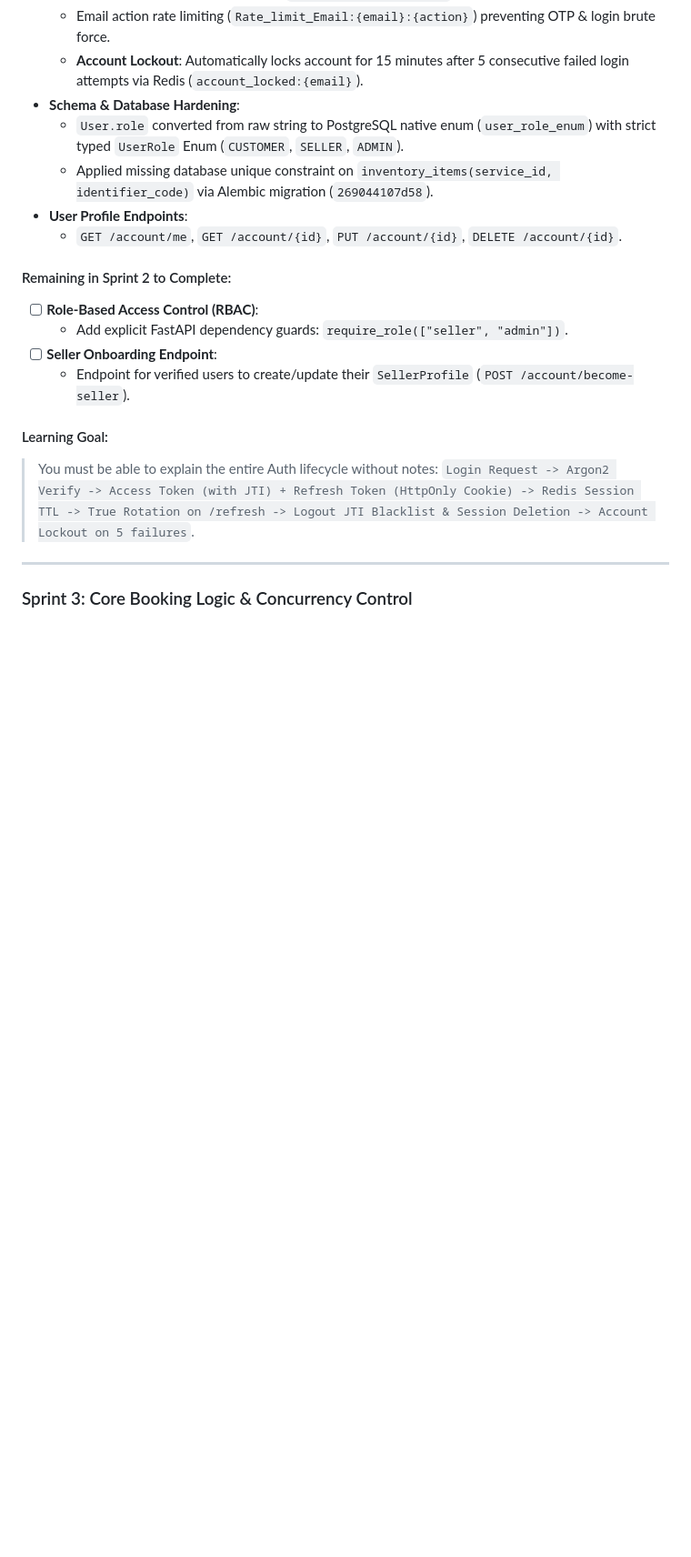
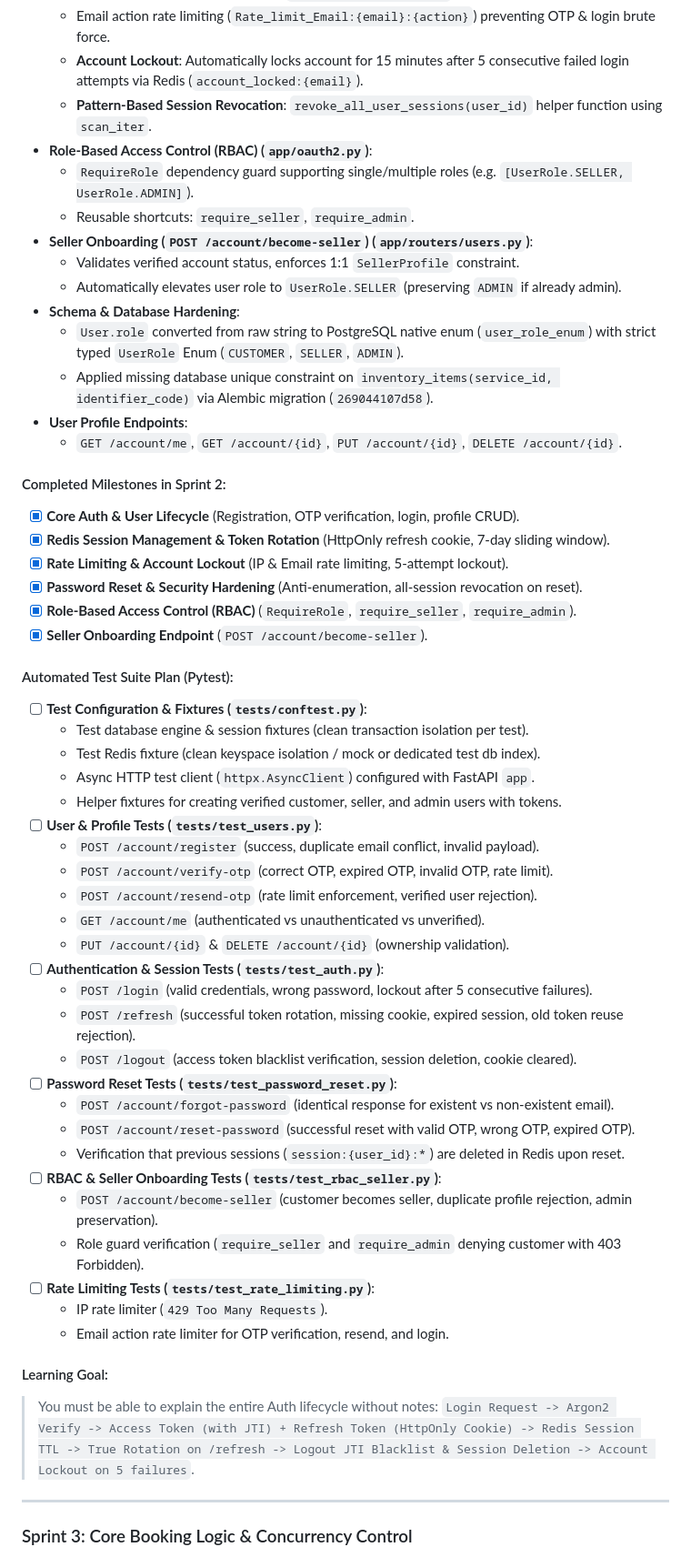
Before and after one commit to abdulsamadchishti07/Event-Booking-Ticketing-API, a Markdown page: docs/Sprints.md, the part around one of its changes. Shown at 91% size. Drawn GitHub-style; blank space fills up the shorter version.

Commit message:
Update Sprint

```diff
--- a/docs/Sprints.md
+++ b/docs/Sprints.md
@@ -90,18 +90,55 @@
   - IP-based rate limiting dependency (`Rate_Limit:{ip}:{path}`).
   - Email action rate limiting (`Rate_limit_Email:{email}:{action}`) preventing OTP & login brute force.
   - **Account Lockout**: Automatically locks account for 15 minutes after 5 consecutive failed login attempts via Redis (`account_locked:{email}`).
+  - **Pattern-Based Session Revocation**: `revoke_all_user_sessions(user_id)` helper function using `scan_iter`.
+- **Role-Based Access Control (RBAC) (`app/oauth2.py`)**:
+  - `RequireRole` dependency guard supporting single/multiple roles (e.g. `[UserRole.SELLER, UserRole.ADMIN]`).
+  - Reusable shortcuts: `require_seller`, `require_admin`.
+- **Seller Onboarding (`POST /account/become-seller`) (`app/routers/users.py`)**:
+  - Validates verified account status, enforces 1:1 `SellerProfile` constraint.
+  - Automatically elevates user role to `UserRole.SELLER` (preserving `ADMIN` if already admin).
 - **Schema & Database Hardening**:
   - `User.role` converted from raw string to PostgreSQL native enum (`user_role_enum`) with strict typed `UserRole` Enum (`CUSTOMER`, `SELLER`, `ADMIN`).
   - Applied missing database unique constraint on `inventory_items(service_id, identifier_code)` via Alembic migration (`269044107d58`).
 - **User Profile Endpoints**:
   - `GET /account/me`, `GET /account/{id}`, `PUT /account/{id}`, `DELETE /account/{id}`.
 
-#### Remaining in Sprint 2 to Complete:
+#### Completed Milestones in Sprint 2:
 
-- [ ] **Role-Based Access Control (RBAC)**:
-  - Add explicit FastAPI dependency guards: `require_role(["seller", "admin"])`.
-- [ ] **Seller Onboarding Endpoint**:
-  - Endpoint for verified users to create/update their `SellerProfile` (`POST /account/become-seller`).
+- [x] **Core Auth & User Lifecycle** (Registration, OTP verification, login, profile CRUD).
+- [x] **Redis Session Management & Token Rotation** (HttpOnly refresh cookie, 7-day sliding window).
+- [x] **Rate Limiting & Account Lockout** (IP & Email rate limiting, 5-attempt lockout).
+- [x] **Password Reset & Security Hardening** (Anti-enumeration, all-session revocation on reset).
+- [x] **Role-Based Access Control (RBAC)** (`RequireRole`, `require_seller`, `require_admin`).
+- [x] **Seller Onboarding Endpoint** (`POST /account/become-seller`).
+
+#### Automated Test Suite Plan (Pytest):
+
+- [ ] **Test Configuration & Fixtures (`tests/conftest.py`)**:
+  - Test database engine & session fixtures (clean transaction isolation per test).
+  - Test Redis fixture (clean keyspace isolation / mock or dedicated test db index).
+  - Async HTTP test client (`httpx.AsyncClient`) configured with FastAPI `app`.
+  - Helper fixtures for creating verified customer, seller, and admin users with tokens.
+- [ ] **User & Profile Tests (`tests/test_users.py`)**:
+  - `POST /account/register` (success, duplicate email conflict, invalid payload).
+  - `POST /account/verify-otp` (correct OTP, expired OTP, invalid OTP, rate limit).
+  - `POST /account/resend-otp` (rate limit enforcement, verified user rejection).
+  - `GET /account/me` (authenticated vs unauthenticated vs unverified).
+  - `PUT /account/{id}` & `DELETE /account/{id}` (ownership validation).
+- [ ] **Authentication & Session Tests (`tests/test_auth.py`)**:
+  - `POST /login` (valid credentials, wrong password, lockout after 5 consecutive failures).
+  - `POST /refresh` (successful token rotation, missing cookie, expired session, old token reuse rejection).
+  - `POST /logout` (access token blacklist verification, session deletion, cookie cleared).
+- [ ] **Password Reset Tests (`tests/test_password_reset.py`)**:
+  - `POST /account/forgot-password` (identical response for existent vs non-existent email).
+  - `POST /account/reset-password` (successful reset with valid OTP, wrong OTP, expired OTP).
+  - Verification that previous sessions (`session:{user_id}:*`) are deleted in Redis upon reset.
+- [ ] **RBAC & Seller Onboarding Tests (`tests/test_rbac_seller.py`)**:
+  - `POST /account/become-seller` (customer becomes seller, duplicate profile rejection, admin preservation).
+  - Role guard verification (`require_seller` and `require_admin` denying customer with 403 Forbidden).
+- [ ] **Rate Limiting Tests (`tests/test_rate_limiting.py`)**:
+  - IP rate limiter (`429 Too Many Requests`).
+  - Email action rate limiter for OTP verification, resend, and login.
 
 #### Learning Goal:
 
```
Also changed, not shown: other parts of docs/Sprints.md (+8 -7 lines).
